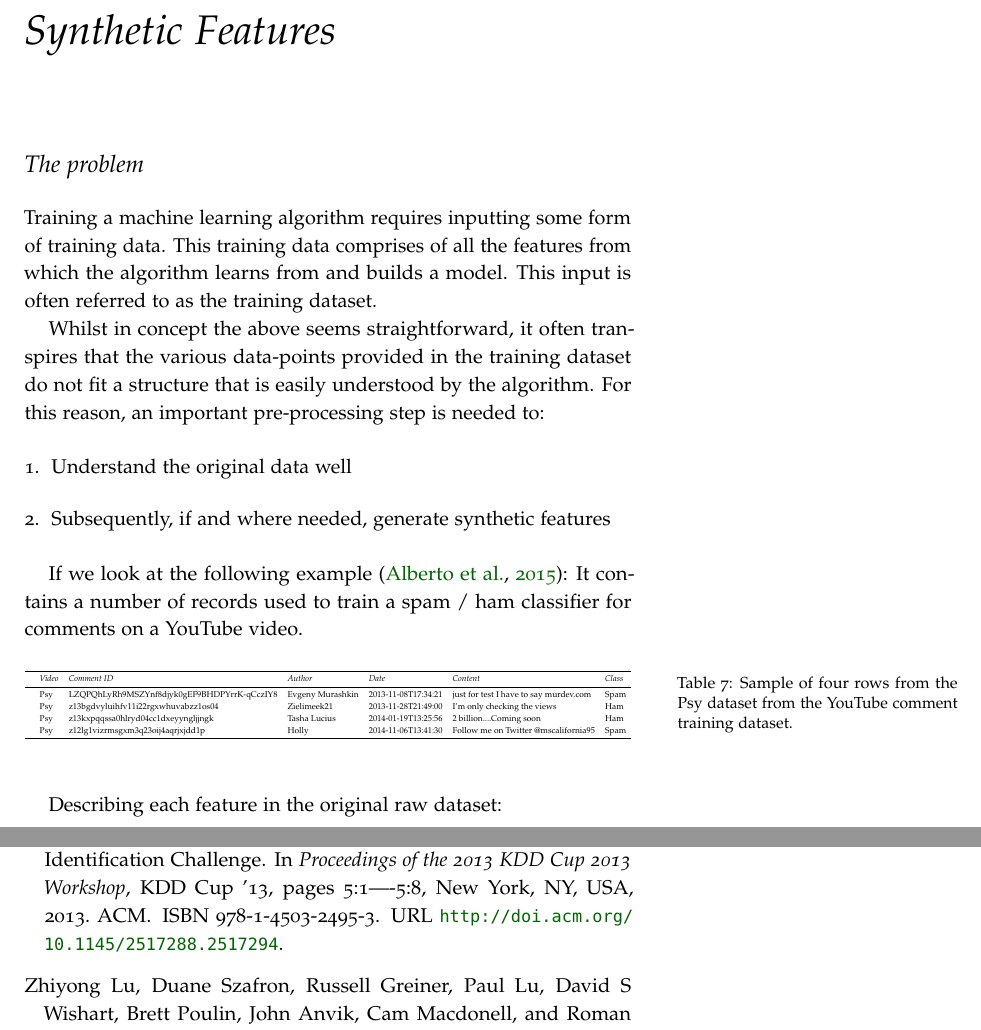
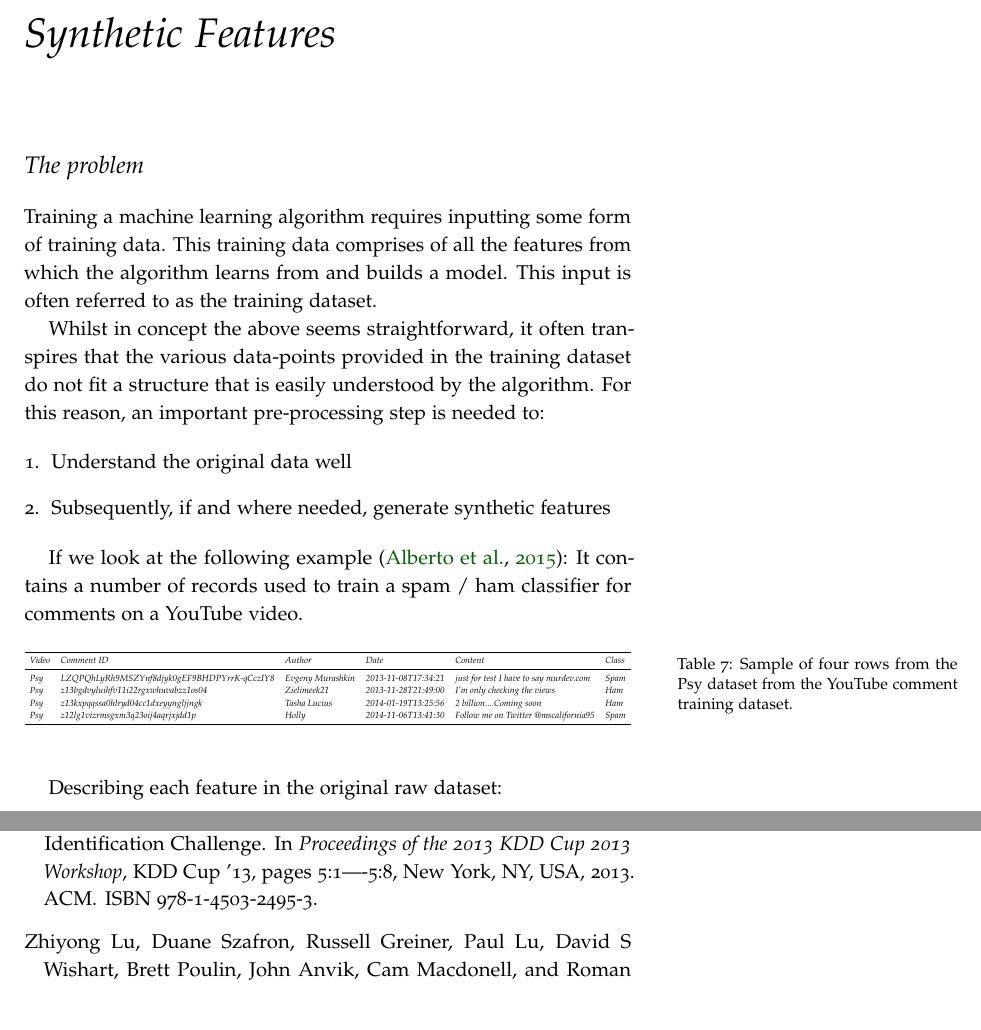
Before and after one commit to jp-um/machine_learning_handbook, a LaTeX thesis (ics5110_ml_handbook.tex, which reads terms/syntheticfeatures_fcm.bib, terms/syntheticfeatures_fcm.tex): two parts of pages 21 and 51 of 55, joined at a grey line, cut so that both start at the same text. The pictures show the PDF file ics5110_ml_handbook.pdf that the author committed with the source.

Commit message:
* Removed URLs from bib. * Removed extra manual spacing. * Fixed tables as cells were incorrectly using textit.

```diff
--- a/terms/syntheticfeatures_fcm.bib
+++ b/terms/syntheticfeatures_fcm.bib
@@ -15,7 +15,6 @@
   publisher = {ACM},
   series = {SIGIR '07},
   title = {{Feature Engineering for Mobile (SMS) Spam Filtering}},
-  url = {http://doi.acm.org/10.1145/1277741.1277951},
   year = {2007}
 }
 
@@ -28,6 +27,5 @@
   publisher = {ACM},
   series = {KDD Cup '13},
   title = {{Feature Engineering and Tree Modeling for Author-paper Identification Challenge}},
-  url = {http://doi.acm.org/10.1145/2517288.2517294},
   year = {2013}
 }
--- a/terms/syntheticfeatures_fcm.tex
+++ b/terms/syntheticfeatures_fcm.tex
@@ -16,14 +16,14 @@ If we look at the following example \citep{AlbertoTubeSpam}: It contains a numbe
 \begin{table}[ht]
     \centering
     \fontfamily{ppl}\selectfont
-    \resizebox{\textwidth}{!}{\begin{tabular}{lllllll}
+    \resizebox{\textwidth}{!}{\begin{tabular}{llllll}
       \toprule
-                        & \textit{Video} & \textit{Comment ID} & \textit{Author} & \textit{Date} & \textit{Content} & \textit{Class} \\
+      \textit{Video} & \textit{Comment ID} & \textit{Author} & \textit{Date} & \textit{Content} & \textit{Class} \\
       \midrule
-      \textit & Psy & LZQPQhLyRh9MSZYnf8djyk0gEF9BHDPYrrK-qCczIY8 & Evgeny Murashkin & 2013-11-08T17:34:21 & just for test I have to say murdev.com & Spam  \\
-      \textit & Psy & z13bgdvyluihfv11i22rgxwhuvabzz1os04 & Zielimeek21 & 2013-11-28T21:49:00 & I'm only checking the views & Ham  \\
-      \textit & Psy & z13kxpqqssa0hlryd04cc1dxeyyngljjngk & Tasha Lucius & 2014-01-19T13:25:56 & 2 billion....Coming soon & Ham  \\
-      \textit & Psy & z12lg1vizrmsgxm3q23oij4aqrjxjdd1p & Holly & 2014-11-06T13:41:30 & Follow me on Twitter @mscalifornia95 & Spam  \\
+      \textit{Psy} & \textit{LZQPQhLyRh9MSZYnf8djyk0gEF9BHDPYrrK-qCczIY8} & \textit{Evgeny Murashkin} & \textit{2013-11-08T17:34:21} & \textit{just for test I have to say murdev.com} & \textit{Spam}  \\
+      \textit{Psy} & \textit{z13bgdvyluihfv11i22rgxwhuvabzz1os04} & \textit{Zielimeek21} & \textit{2013-11-28T21:49:00} & \textit{I'm only checking the views} & \textit{Ham}  \\
+      \textit{Psy} & \textit{z13kxpqqssa0hlryd04cc1dxeyyngljjngk} & \textit{Tasha Lucius} & \textit{2014-01-19T13:25:56} & \textit{2 billion....Coming soon} & \textit{Ham}  \\
+      \textit{Psy} & \textit{z12lg1vizrmsgxm3q23oij4aqrjxjdd1p} & \textit{Holly} & \textit{2014-11-06T13:41:30} & \textit{Follow me on Twitter @mscalifornia95} & \textit{Spam}  \\
       \bottomrule
     \end{tabular}}
     \caption{Sample of four rows from the Psy dataset from the YouTube comment training dataset.}
@@ -36,15 +36,15 @@ Describing each feature in the original raw dataset:
 \begin{table}[ht]
     \centering
     \fontfamily{ppl}\selectfont
-    \resizebox{\textwidth}{!}{\begin{tabular}{lll}
+    \resizebox{\textwidth}{!}{\begin{tabular}{ll}
       \toprule
-                        & \textit{Feature} & \textit{Description} \\
+      \textit{Feature} & \textit{Description} \\
       \midrule
-      \textit & \makecell[tl]{Video} & \makecell[tl]{The video this comment was written for. The relevance depends whether the \\ classification model is being built generically for all videos, or a per-video \\ specific model is also considered.} \\
-      \textit & \makecell[tl]{Comment ID} & \makecell[tl]{Random comment ID generated by the YouTube comment board system. \\ This probably has no impact on the final class.} \\
-      \textit & \makecell[tl]{Author} & \makecell[tl]{The author / account that generated the comment. This has relevance only if \\ this account has a lot of spam comments. \\ If that is the case, two things should happen, none of which are directly \\ related to the machine learning algorithm: \\ \quad - Maintain a blacklist of accounts that are probable spam (if a particular \\ \quad \enspace author often has flagged comments). \\ \quad - Block such accounts.} \\
-      \textit & \makecell[tl]{Date} & \makecell[tl]{The date does not directly have a huge relevance on the classification of a \\ comment.} \\
-      \textit & \makecell[tl]{Content} & \makecell[tl]{The comment body definitely has a big relevance in the classification result, \\ however, can the whole sentence be easily understood by the algorithm as \\ it is?} \\
+      \textit{\makecell[tl]{Video}} & \textit{\makecell[tl]{The video this comment was written for. The relevance depends whether the \\ classification model is being built generically for all videos, or a per-video \\ specific model is also considered.}} \\
+      \textit{\makecell[tl]{Comment ID}} & \textit{\makecell[tl]{Random comment ID generated by the YouTube comment board system. \\ This probably has no impact on the final class.}} \\
+      \textit{\makecell[tl]{Author}} & \textit{\makecell[tl]{The author / account that generated the comment. This has relevance only if \\ this account has a lot of spam comments. \\ If that is the case, two things should happen, none of which are directly \\ related to the machine learning algorithm: \\ \quad - Maintain a blacklist of accounts that are probable spam (if a particular \\ \quad \enspace author often has flagged comments). \\ \quad - Block such accounts.}} \\
+      \textit{\makecell[tl]{Date}} & \textit{\makecell[tl]{The date does not directly have a huge relevance on the classification of a \\ comment.}} \\
+      \textit{\makecell[tl]{Content}} & \textit{\makecell[tl]{The comment body definitely has a big relevance in the classification result, \\ however, can the whole sentence be easily understood by the algorithm as \\ it is?}} \\
       \bottomrule
     \end{tabular}}
     \label{tab:sf_origdataexplained}
@@ -53,7 +53,7 @@ Describing each feature in the original raw dataset:
 
 As one can see, there is very little input the machine learning algorithm can reliably take just from using the four features described above. One could easily realise this by asking oneself the following question (in plain English):
 
-\qquad \emph{How can I describe the components of a comment well enough to decide whether it is probably spam or ham?}
+\emph{How can I describe the components of a comment well enough to decide whether it is probably spam or ham?}
 
 One can therefore summarise this problem paradoxically as: \emph{Having enough data to solve the problem, but very little meta-data to actually understand it and solve it.}
 
@@ -122,14 +122,14 @@ Following the synthetic feature generation described above, the updated data set
 \begin{table}[ht]
     \centering
     \fontfamily{ppl}\selectfont
-    \resizebox{\textwidth}{!}{\begin{tabular}{llllllllll}
+    \resizebox{\textwidth}{!}{\begin{tabular}{lllllllll}
       \toprule
-                        & \textit{\makecell{Video}} & \textit{\makecell{Author Comments \\ in last minute}} & \textit{\makecell{Language}} & \textit{\makecell{Readability}} & \textit{\makecell{Length excl. \\ stop words}} & \textit{\makecell{Presence of \\ account tags}} & \textit{\makecell{Presence of \\ URLs}} & \textit{\makecell{Presence of \\ emojis}} & \textit{\makecell{Class}} \\
+      \textit{\makecell{Video}} & \textit{\makecell{Author Comments \\ in last minute}} & \textit{\makecell{Language}} & \textit{\makecell{Readability}} & \textit{\makecell{Length excl. \\ stop words}} & \textit{\makecell{Presence of \\ account tags}} & \textit{\makecell{Presence of \\ URLs}} & \textit{\makecell{Presence of \\ emojis}} & \textit{\makecell{Class}} \\
       \midrule
-      \textit & Psy & 1 & EN & 94.3 & 3 & No & Yes & No & Spam  \\
-      \textit & Psy & 1 & EN & 103 & 3 & No & No & No & Ham  \\
-      \textit & Psy & 1 & EN & 83.3 & 3 & No & No & No & Ham  \\
-      \textit & Psy & 1 & EN & 32.6 & 3 & Yes & No & No & Spam  \\
+      \textit{Psy} & \textit{1} & \textit{EN} & \textit{94.3} & \textit{3} & \textit{No} & \textit{Yes} & \textit{No} & \textit{Spam}  \\
+      \textit{Psy} & \textit{1} & \textit{EN} & \textit{103} & \textit{3} & \textit{No} & \textit{No} & \textit{No} & \textit{Ham}  \\
+      \textit{Psy} & \textit{1} & \textit{EN} & \textit{83.3} & \textit{3} & \textit{No} & \textit{No} & \textit{No} & \textit{Ham}  \\
+      \textit{Psy} & \textit{1} & \textit{EN} & \textit{32.6} & \textit{3} & \textit{Yes} & \textit{No} & \textit{No} & \textit{Spam}  \\
       \bottomrule
     \end{tabular}}
     \caption{Updated sample of the four rows from the Psy dataset from the YouTube comment training dataset now containg the synthetic features.}
```
Also changed, not shown: ics5110_ml_handbook.pdf, terms/syntheticfeatures_fcm.tex (12 more changed lines).
